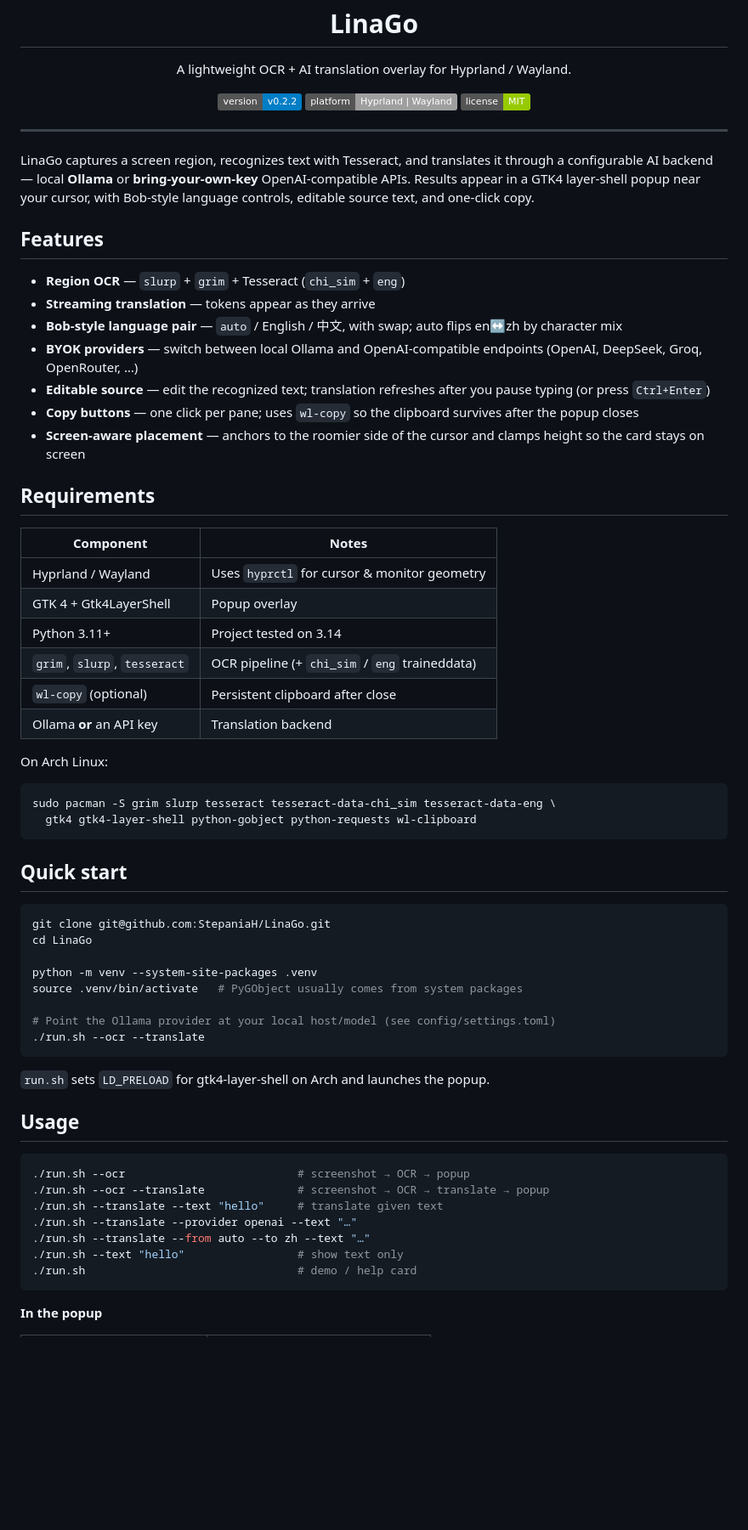
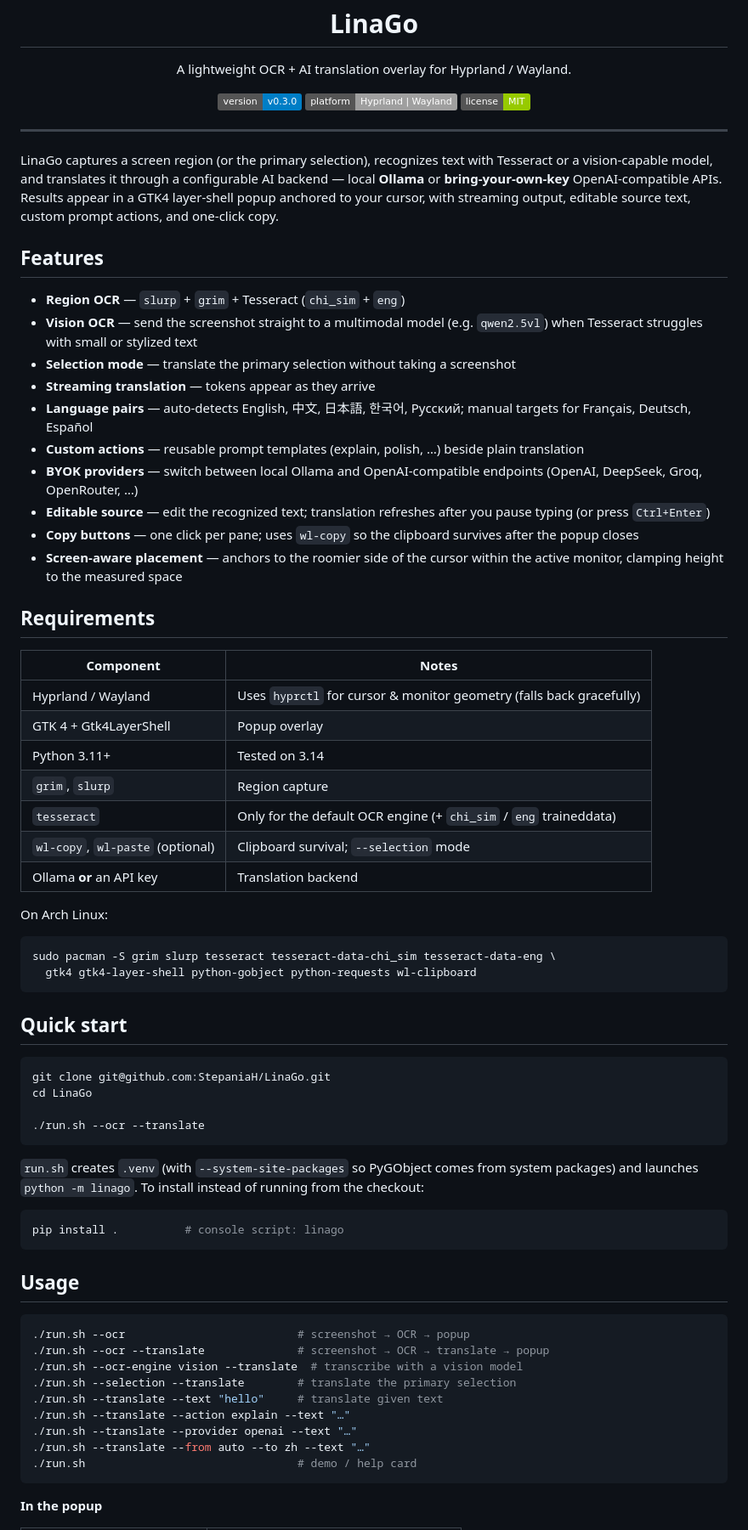
Before and after one commit to StepaniaH/LinaGo, a Markdown page: README.md, the part around one of its changes. Shown at 85% size. Drawn GitHub-style; badges without logos; blank space fills up the shorter version.

````diff
--- a/README.md
+++ b/README.md
@@ -9,34 +9,38 @@
 </p>
 
 <p align="center">
-  <img alt="version" src="https://img.shields.io/badge/version-v0.2.2-blue" />
+  <img alt="version" src="https://img.shields.io/badge/version-v0.3.0-blue" />
   <img alt="platform" src="https://img.shields.io/badge/platform-Hyprland%20%7C%20Wayland-lightgrey" />
   <img alt="license" src="https://img.shields.io/badge/license-MIT-green" />
 </p>
 
 ---
 
-LinaGo captures a screen region, recognizes text with Tesseract, and translates it through a configurable AI backend — local **Ollama** or **bring-your-own-key** OpenAI-compatible APIs. Results appear in a GTK4 layer-shell popup near your cursor, with Bob-style language controls, editable source text, and one-click copy.
+LinaGo captures a screen region (or the primary selection), recognizes text with Tesseract or a vision-capable model, and translates it through a configurable AI backend — local **Ollama** or **bring-your-own-key** OpenAI-compatible APIs. Results appear in a GTK4 layer-shell popup anchored to your cursor, with streaming output, editable source text, custom prompt actions, and one-click copy.
 
 ## Features
 
 - **Region OCR** — `slurp` + `grim` + Tesseract (`chi_sim` + `eng`)
+- **Vision OCR** — send the screenshot straight to a multimodal model (e.g. `qwen2.5vl`) when Tesseract struggles with small or stylized text
+- **Selection mode** — translate the primary selection without taking a screenshot
 - **Streaming translation** — tokens appear as they arrive
-- **Bob-style language pair** — `auto` / English / 中文, with swap; auto flips en↔zh by character mix
+- **Language pairs** — auto-detects English, 中文, 日本語, 한국어, Русский; manual targets for Français, Deutsch, Español
+- **Custom actions** — reusable prompt templates (explain, polish, …) beside plain translation
 - **BYOK providers** — switch between local Ollama and OpenAI-compatible endpoints (OpenAI, DeepSeek, Groq, OpenRouter, …)
 - **Editable source** — edit the recognized text; translation refreshes after you pause typing (or press `Ctrl+Enter`)
 - **Copy buttons** — one click per pane; uses `wl-copy` so the clipboard survives after the popup closes
-- **Screen-aware placement** — anchors to the roomier side of the cursor and clamps height so the card stays on screen
+- **Screen-aware placement** — anchors to the roomier side of the cursor within the active monitor, clamping height to the measured space
 
 ## Requirements
 
 | Component | Notes |
 |-----------|--------|
-| Hyprland / Wayland | Uses `hyprctl` for cursor & monitor geometry |
+| Hyprland / Wayland | Uses `hyprctl` for cursor & monitor geometry (falls back gracefully) |
 | GTK 4 + Gtk4LayerShell | Popup overlay |
-| Python 3.11+ | Project tested on 3.14 |
-| `grim`, `slurp`, `tesseract` | OCR pipeline (+ `chi_sim` / `eng` traineddata) |
-| `wl-copy` (optional) | Persistent clipboard after close |
+| Python 3.11+ | Tested on 3.14 |
+| `grim`, `slurp` | Region capture |
+| `tesseract` | Only for the default OCR engine (+ `chi_sim` / `eng` traineddata) |
+| `wl-copy`, `wl-paste` (optional) | Clipboard survival; `--selection` mode |
 | Ollama **or** an API key | Translation backend |
 
 On Arch Linux:
@@ -52,24 +56,26 @@ sudo pacman -S grim slurp tesseract tesseract-data-chi_sim tesseract-data-eng \
 git clone git@github.com:StepaniaH/LinaGo.git
 cd LinaGo
 
-python -m venv --system-site-packages .venv
-source .venv/bin/activate   # PyGObject usually comes from system packages
-
-# Point the Ollama provider at your local host/model (see config/settings.toml)
 ./run.sh --ocr --translate
 ```
 
-`run.sh` sets `LD_PRELOAD` for gtk4-layer-shell on Arch and launches the popup.
+`run.sh` creates `.venv` (with `--system-site-packages` so PyGObject comes from system packages) and launches `python -m linago`. To install instead of running from the checkout:
+
+```bash
+pip install .          # console script: linago
+```
 
 ## Usage
 
 ```bash
 ./run.sh --ocr                          # screenshot → OCR → popup
 ./run.sh --ocr --translate              # screenshot → OCR → translate → popup
+./run.sh --ocr-engine vision --translate  # transcribe with a vision model
+./run.sh --selection --translate        # translate the primary selection
 ./run.sh --translate --text "hello"     # translate given text
+./run.sh --translate --action explain --text "…"
 ./run.sh --translate --provider openai --text "…"
 ./run.sh --translate --from auto --to zh --text "…"
-./run.sh --text "hello"                 # show text only
 ./run.sh                                # demo / help card
 ```
 
````
Also changed, not shown: other parts of README.md (+51 -32 lines), CHANGELOG.md (added, +74 -0 lines), docs/ROADMAP.md (added, +35 -0 lines).
